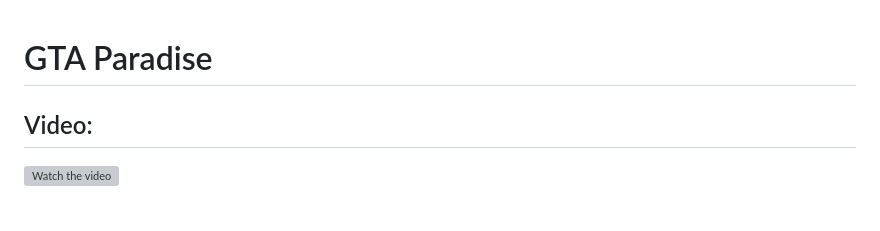
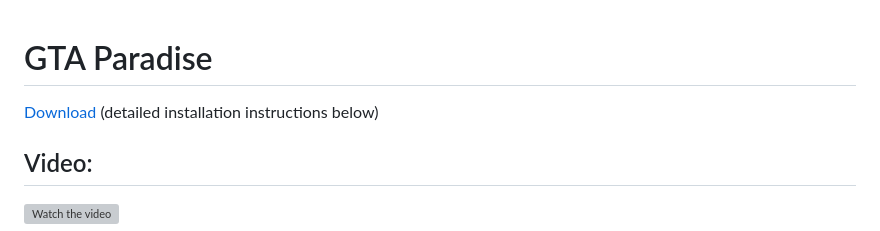
Before and after one commit to themwi98-png/gta-paradise, a Markdown page: README.md, the part around the change. Drawn GitHub-style; blank space fills up the shorter version; grey boxes are pictures that could not be loaded.

Commit message:
Added download link pointing to releases page at top of README

```diff
--- a/README.md
+++ b/README.md
@@ -1,4 +1,6 @@
 # GTA Paradise
+
+[Download](../../releases) (detailed installation instructions below)
 
 ## Video:
 [![Watch the video](https://img.youtube.com/vi/2o_EHrRY4cg/maxresdefault.jpg)](https://www.youtube.com/watch?v=2o_EHrRY4cg)
```
